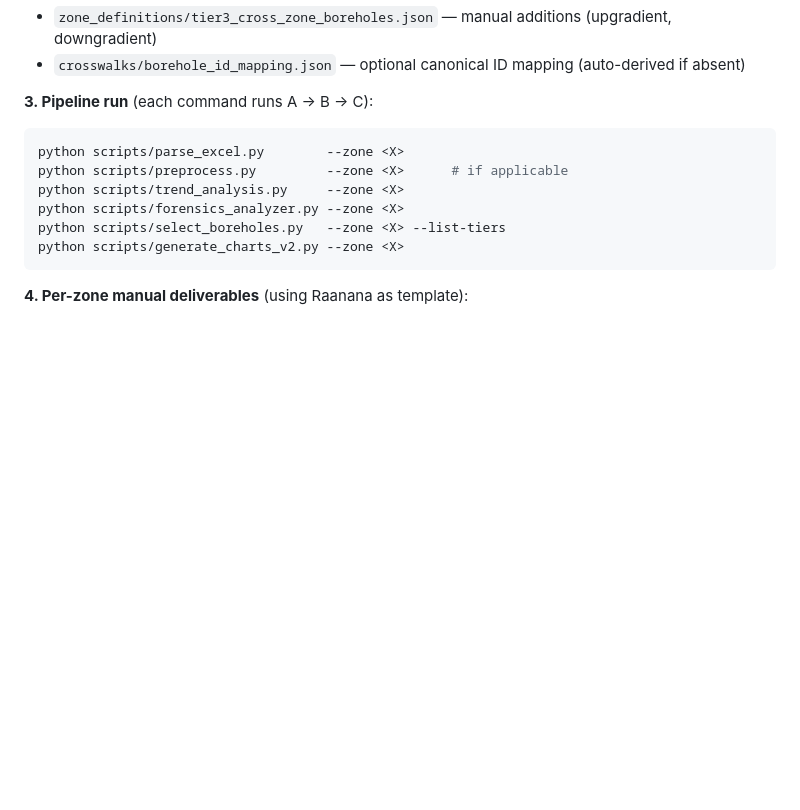
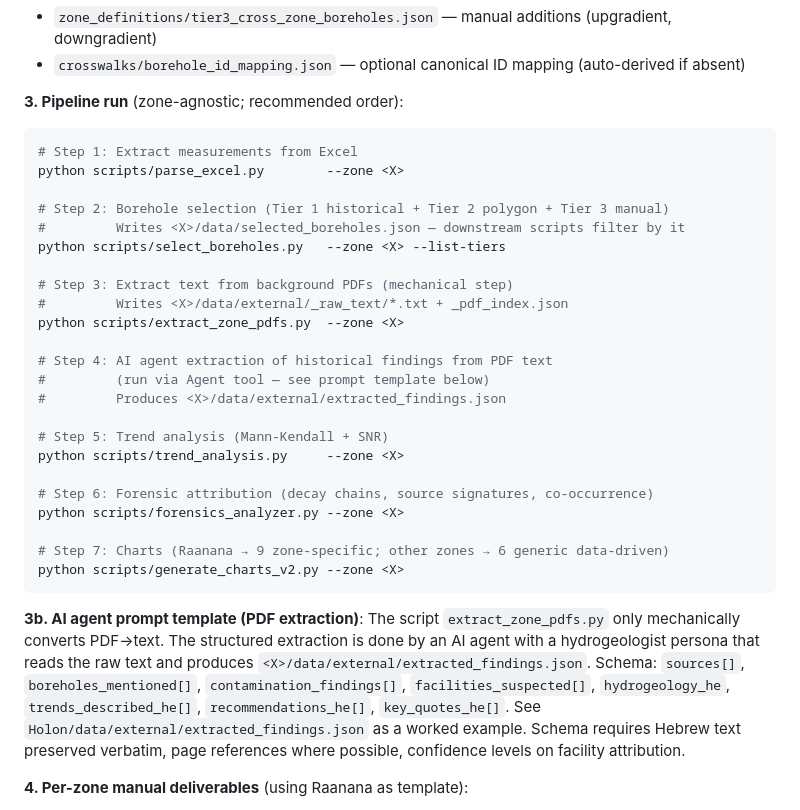
Before and after one commit to haimk-max/Industrial-Areas-Report, a Markdown page: CLAUDE.md, the part around the change. Rendered like a GitHub page; blank space fills up the shorter version.

Commit message:
[PHASE 5 — docs] Document PDF extraction workflow in CLAUDE.md § 8
Added Step 3 (extract_zone_pdfs.py) and Step 3b (AI agent extraction) to the
"Adding a New Zone" pipeline. Documents the schema for extracted_findings.json
and references Holon as the worked example.

https://claude.ai/code/session_01VLoT2vE82jwapmUNCB4wRe

````diff
--- a/CLAUDE.md
+++ b/CLAUDE.md
@@ -329,15 +329,42 @@ This section is the canonical procedure for activating a new zone.
 - `zone_definitions/tier3_cross_zone_boreholes.json` — manual additions (upgradient, downgradient)
 - `crosswalks/borehole_id_mapping.json` — optional canonical ID mapping (auto-derived if absent)
 
-**3. Pipeline run** (each command runs A → B → C):
+**3. Pipeline run** (zone-agnostic; recommended order):
 ```bash
+# Step 1: Extract measurements from Excel
 python scripts/parse_excel.py        --zone <X>
-python scripts/preprocess.py         --zone <X>      # if applicable
+
+# Step 2: Borehole selection (Tier 1 historical + Tier 2 polygon + Tier 3 manual)
+#         Writes <X>/data/selected_boreholes.json — downstream scripts filter by it
+python scripts/select_boreholes.py   --zone <X> --list-tiers
+
+# Step 3: Extract text from background PDFs (mechanical step)
+#         Writes <X>/data/external/_raw_text/*.txt + _pdf_index.json
+python scripts/extract_zone_pdfs.py  --zone <X>
+
+# Step 4: AI agent extraction of historical findings from PDF text
+#         (run via Agent tool — see prompt template below)
+#         Produces <X>/data/external/extracted_findings.json
+
+# Step 5: Trend analysis (Mann-Kendall + SNR)
 python scripts/trend_analysis.py     --zone <X>
+
+# Step 6: Forensic attribution (decay chains, source signatures, co-occurrence)
 python scripts/forensics_analyzer.py --zone <X>
-python scripts/select_boreholes.py   --zone <X> --list-tiers
+
+# Step 7: Charts (Raanana → 9 zone-specific; other zones → 6 generic data-driven)
 python scripts/generate_charts_v2.py --zone <X>
 ```
+
+**3b. AI agent prompt template (PDF extraction)**:
+The script `extract_zone_pdfs.py` only mechanically converts PDF→text. The
+structured extraction is done by an AI agent with a hydrogeologist persona that
+reads the raw text and produces `<X>/data/external/extracted_findings.json`.
+Schema: `sources[]`, `boreholes_mentioned[]`, `contamination_findings[]`,
+`facilities_suspected[]`, `hydrogeology_he`, `trends_described_he[]`,
+`recommendations_he[]`, `key_quotes_he[]`. See `Holon/data/external/extracted_findings.json`
+as a worked example. Schema requires Hebrew text preserved verbatim, page references
+where possible, confidence levels on facility attribution.
 
 **4. Per-zone manual deliverables** (using Raanana as template):
 - `<X>/output/<X>_REPORT_V1.md` — zone summary report (Hebrew, per STYLE_GUIDE)
````
